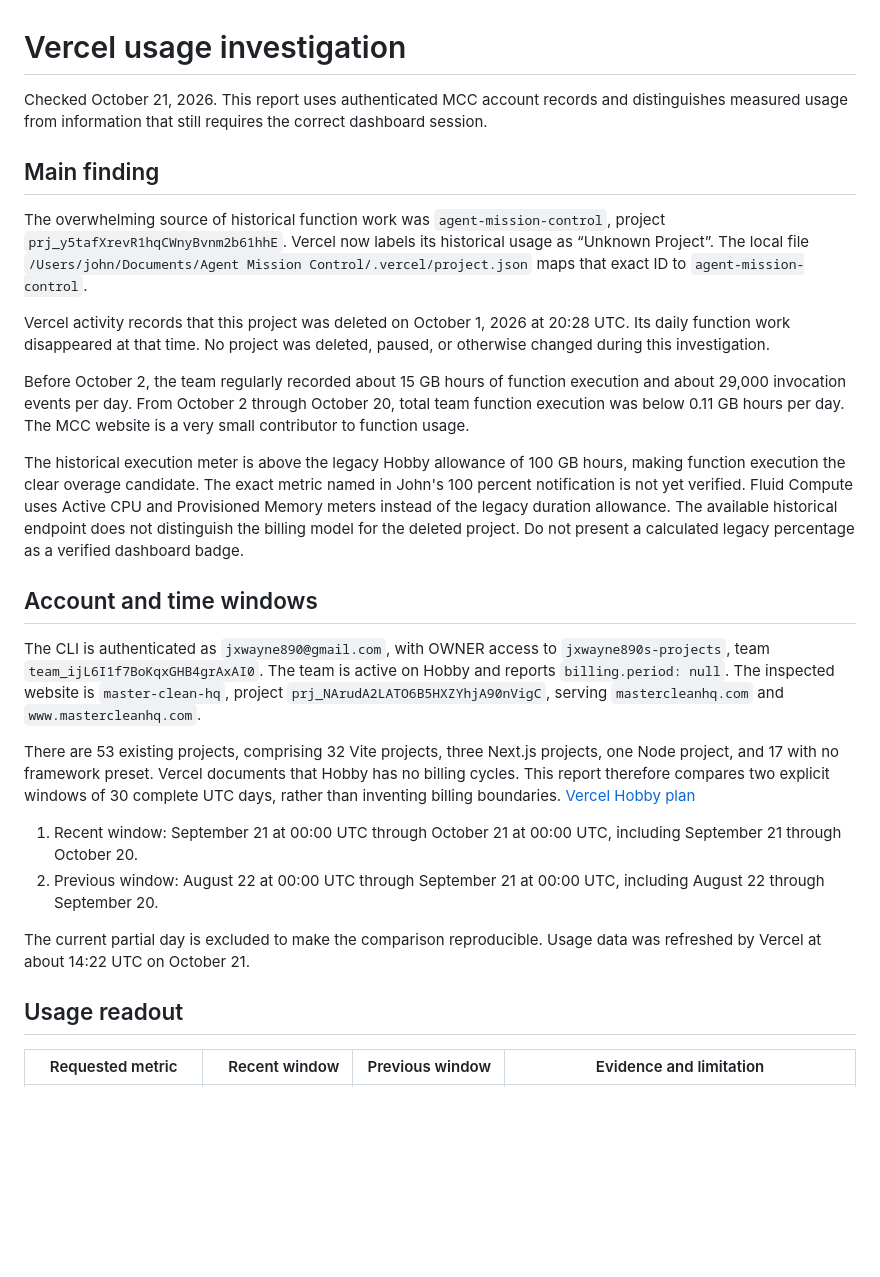
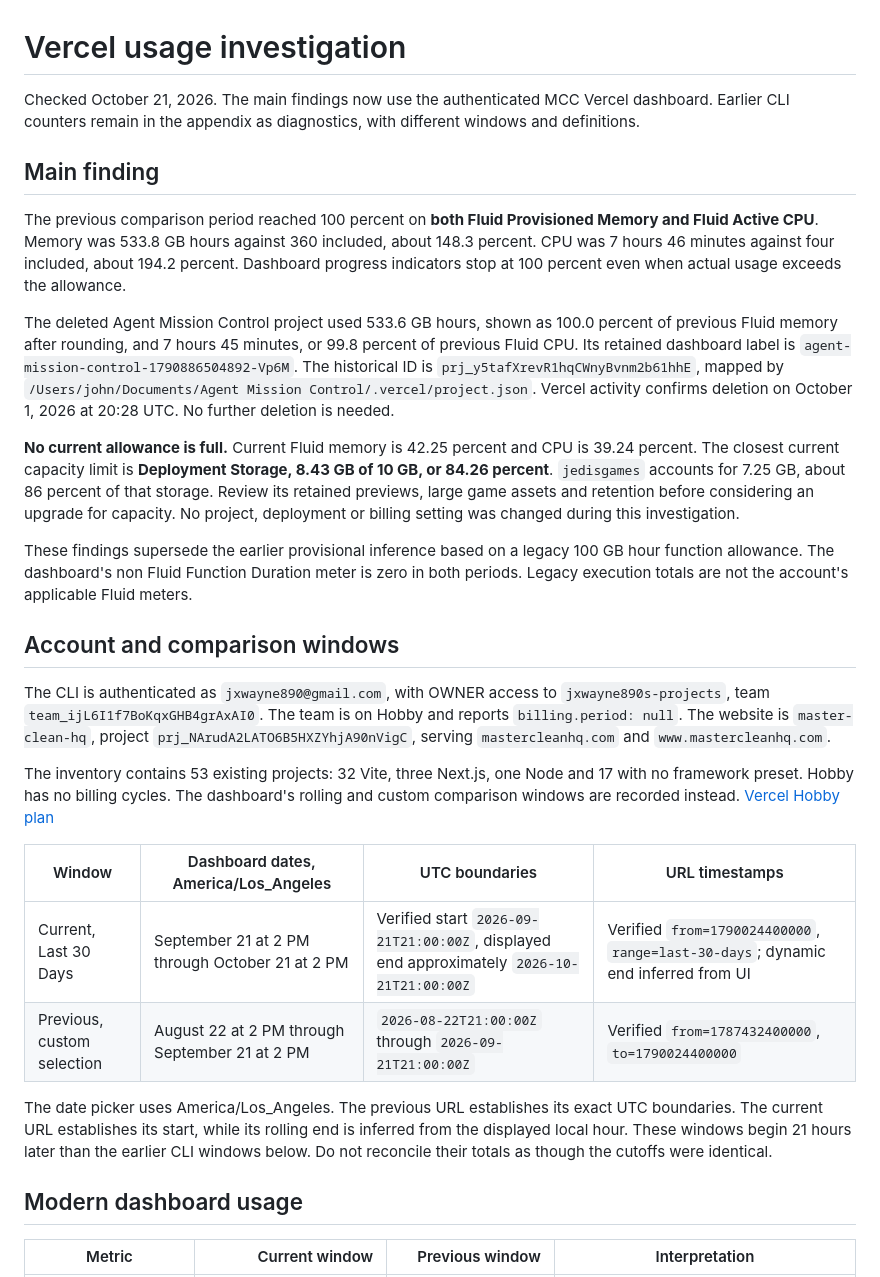
Before and after one commit to JxWayne890/MasterCleanHQ, a Markdown page: docs/VERCEL_USAGE_REPORT.md, the part around one of its changes. GitHub-like rendering; blank space fills up the shorter version.

```diff
--- a/docs/VERCEL_USAGE_REPORT.md
+++ b/docs/VERCEL_USAGE_REPORT.md
@@ -1,29 +1,31 @@
 # Vercel usage investigation
 
-Checked October 21, 2026. This report uses authenticated MCC account records and distinguishes measured usage from information that still requires the correct dashboard session.
+Checked October 21, 2026. The main findings now use the authenticated MCC Vercel dashboard. Earlier CLI counters remain in the appendix as diagnostics, with different windows and definitions.
 
 ## Main finding
 
-The overwhelming source of historical function work was `agent-mission-control`, project `prj_y5tafXrevR1hqCWnyBvnm2b61hhE`. Vercel now labels its historical usage as “Unknown Project”. The local file `/Users/john/Documents/Agent Mission Control/.vercel/project.json` maps that exact ID to `agent-mission-control`.
+The previous comparison period reached 100 percent on **both Fluid Provisioned Memory and Fluid Active CPU**. Memory was 533.8 GB hours against 360 included, about 148.3 percent. CPU was 7 hours 46 minutes against four included, about 194.2 percent. Dashboard progress indicators stop at 100 percent even when actual usage exceeds the allowance.
 
-Vercel activity records that this project was deleted on October 1, 2026 at 20:28 UTC. Its daily function work disappeared at that time. No project was deleted, paused, or otherwise changed during this investigation.
+The deleted Agent Mission Control project used 533.6 GB hours, shown as 100.0 percent of previous Fluid memory after rounding, and 7 hours 45 minutes, or 99.8 percent of previous Fluid CPU. Its retained dashboard label is `agent-mission-control-1790886504892-Vp6M`. The historical ID is `prj_y5tafXrevR1hqCWnyBvnm2b61hhE`, mapped by `/Users/john/Documents/Agent Mission Control/.vercel/project.json`. Vercel activity confirms deletion on October 1, 2026 at 20:28 UTC. No further deletion is needed.
 
-Before October 2, the team regularly recorded about 15 GB hours of function execution and about 29,000 invocation events per day. From October 2 through October 20, total team function execution was below 0.11 GB hours per day. The MCC website is a very small contributor to function usage.
+**No current allowance is full.** Current Fluid memory is 42.25 percent and CPU is 39.24 percent. The closest current capacity limit is **Deployment Storage, 8.43 GB of 10 GB, or 84.26 percent**. `jedisgames` accounts for 7.25 GB, about 86 percent of that storage. Review its retained previews, large game assets and retention before considering an upgrade for capacity. No project, deployment or billing setting was changed during this investigation.
 
-The historical execution meter is above the legacy Hobby allowance of 100 GB hours, making function execution the clear overage candidate. The exact metric named in John's 100 percent notification is not yet verified. Fluid Compute uses Active CPU and Provisioned Memory meters instead of the legacy duration allowance. The available historical endpoint does not distinguish the billing model for the deleted project. Do not present a calculated legacy percentage as a verified dashboard badge.
+These findings supersede the earlier provisional inference based on a legacy 100 GB hour function allowance. The dashboard's non Fluid Function Duration meter is zero in both periods. Legacy execution totals are not the account's applicable Fluid meters.
 
-## Account and time windows
+## Account and comparison windows
 
-The CLI is authenticated as `jxwayne890@gmail.com`, with OWNER access to `jxwayne890s-projects`, team `team_ijL6I1f7BoKqxGHB4grAxAI0`. The team is active on Hobby and reports `billing.period: null`. The inspected website is `master-clean-hq`, project `prj_NArudA2LATO6B5HXZYhjA90nVigC`, serving `mastercleanhq.com` and `www.mastercleanhq.com`.
+The CLI is authenticated as `jxwayne890@gmail.com`, with OWNER access to `jxwayne890s-projects`, team `team_ijL6I1f7BoKqxGHB4grAxAI0`. The team is on Hobby and reports `billing.period: null`. The website is `master-clean-hq`, project `prj_NArudA2LATO6B5HXZYhjA90nVigC`, serving `mastercleanhq.com` and `www.mastercleanhq.com`.
 
-There are 53 existing projects, comprising 32 Vite projects, three Next.js projects, one Node project, and 17 with no framework preset. Vercel documents that Hobby has no billing cycles. This report therefore compares two explicit windows of 30 complete UTC days, rather than inventing billing boundaries. [Vercel Hobby plan](https://vercel.com/docs/plans/hobby)
+The inventory contains 53 existing projects: 32 Vite, three Next.js, one Node and 17 with no framework preset. Hobby has no billing cycles. The dashboard's rolling and custom comparison windows are recorded instead. [Vercel Hobby plan](https://vercel.com/docs/plans/hobby)
 
-1. Recent window: September 21 at 00:00 UTC through October 21 at 00:00 UTC, including September 21 through October 20.
-2. Previous window: August 22 at 00:00 UTC through September 21 at 00:00 UTC, including August 22 through September 20.
+| Window | Dashboard dates, America/Los_Angeles | UTC boundaries | URL timestamps |
+| --- | --- | --- | --- |
+| Current, Last 30 Days | September 21 at 2 PM through October 21 at 2 PM | Verified start `2026-09-21T21:00:00Z`, displayed end approximately `2026-10-21T21:00:00Z` | Verified `from=1790024400000`, `range=last-30-days`; dynamic end inferred from UI |
+| Previous, custom selection | August 22 at 2 PM through September 21 at 2 PM | `2026-08-22T21:00:00Z` through `2026-09-21T21:00:00Z` | Verified `from=1787432400000`, `to=1790024400000` |
 
-The current partial day is excluded to make the comparison reproducible. Usage data was refreshed by Vercel at about 14:22 UTC on October 21.
+The date picker uses America/Los_Angeles. The previous URL establishes its exact UTC boundaries. The current URL establishes its start, while its rolling end is inferred from the displayed local hour. These windows begin 21 hours later than the earlier CLI windows below. Do not reconcile their totals as though the cutoffs were identical.
 
-## Usage readout
+## Modern dashboard usage
 
-| Requested metric | Recent window | Previous window | Evidence and limitation |
+| Metric | Current window | Previous window | Interpretation |
 | --- | ---: | ---: | --- |
```
Also changed, not shown: other parts of docs/VERCEL_USAGE_REPORT.md (+131 -60 lines), docs/PREVIEW_QA_20261021.md (+2 -1 lines).
